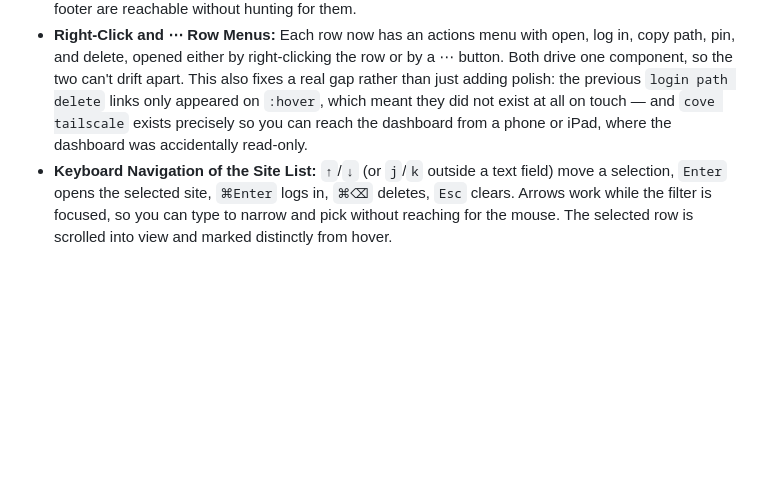
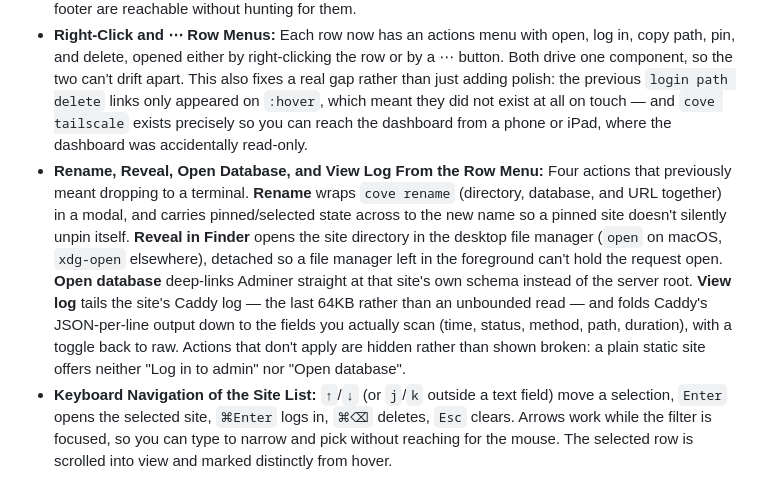
Before and after one commit to anchorhost/cove, a Markdown page: changelog.md, the part around the change. Drawn GitHub-style; blank space fills up the shorter version.

Commit message:
📖 DOC: Changelog for the new row actions

```diff
--- a/changelog.md
+++ b/changelog.md
@@ -11,6 +11,7 @@
 * **Cove-Themed Empty States:** The "no sites yet" and "no filter matches" states now carry small SVG illustrations (a sailboat in the cove, a periscope scanning the waves) that follow the light/dark theme.
 * **Command Palette (⌘K / Ctrl+K):** With a few hundred sites the list is far taller than a screen and scrolling stops being navigation, so search now sits one keystroke away. Type to fuzzy-match a site (ranked so a prefix hit beats a mid-string one) and press Enter to open it, ⌘Enter to jump straight into wp-admin. The same palette runs global commands — add site, reload server, refresh disk sizes, open the database or Mailpit, database credentials, toggle theme — so the things buried in the header and footer are reachable without hunting for them.
 * **Right-Click and ⋯ Row Menus:** Each row now has an actions menu with open, log in, copy path, pin, and delete, opened either by right-clicking the row or by a ⋯ button. Both drive one component, so the two can't drift apart. This also fixes a real gap rather than just adding polish: the previous `login path delete` links only appeared on `:hover`, which meant they did not exist at all on touch — and `cove tailscale` exists precisely so you can reach the dashboard from a phone or iPad, where the dashboard was accidentally read-only.
+* **Rename, Reveal, Open Database, and View Log From the Row Menu:** Four actions that previously meant dropping to a terminal. **Rename** wraps `cove rename` (directory, database, and URL together) in a modal, and carries pinned/selected state across to the new name so a pinned site doesn't silently unpin itself. **Reveal in Finder** opens the site directory in the desktop file manager (`open` on macOS, `xdg-open` elsewhere), detached so a file manager left in the foreground can't hold the request open. **Open database** deep-links Adminer straight at that site's own schema instead of the server root. **View log** tails the site's Caddy log — the last 64KB rather than an unbounded read — and folds Caddy's JSON-per-line output down to the fields you actually scan (time, status, method, path, duration), with a toggle back to raw. Actions that don't apply are hidden rather than shown broken: a plain static site offers neither "Log in to admin" nor "Open database".
 * **Keyboard Navigation of the Site List:** `↑`/`↓` (or `j`/`k` outside a text field) move a selection, `Enter` opens the selected site, `⌘Enter` logs in, `⌘⌫` deletes, `Esc` clears. Arrows work while the filter is focused, so you can type to narrow and pick without reaching for the mouse. The selected row is scrolled into view and marked distinctly from hover.
 * **Pinned Sites:** Pin the handful of sites you're actually working on and they float above whatever sort is active, marked with a dot. The choice persists across visits.
 * **Service Status Moved Into the Header:** The caddy / mariadb / mailpit indicators used to sit only in the footer, which on a real install is roughly 14,000px down the page — the most glanceable information was the least reachable thing in the UI. They now live in the top bar.
```
